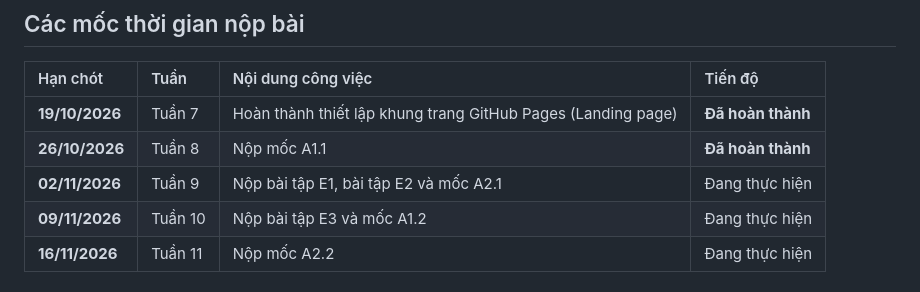
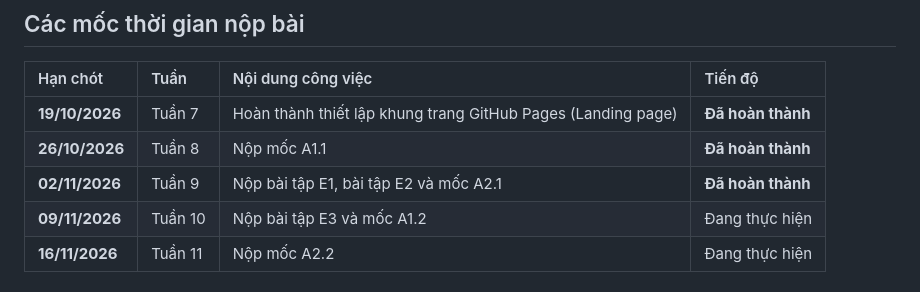
Before and after one commit to NguyenTranPhuoc/CO5085_Assignment, a Markdown page: README.md, the part around the change. Drawn GitHub-style.

Commit message:
Update progress status for A2.1 milestone in README

```diff
--- a/README.md
+++ b/README.md
@@ -34,7 +34,7 @@ CO5085_Assignment/
 | :--- | :--- | :--- | :--- |
 | **19/10/2026** | Tuần 7 | Hoàn thành thiết lập khung trang GitHub Pages (Landing page) | **Đã hoàn thành** |
 | **26/10/2026** | Tuần 8 | Nộp mốc A1.1 | **Đã hoàn thành** |
-| **02/11/2026** | Tuần 9 | Nộp bài tập E1, bài tập E2 và mốc A2.1 | Đang thực hiện |
+| **02/11/2026** | Tuần 9 | Nộp bài tập E1, bài tập E2 và mốc A2.1 | **Đã hoàn thành** |
 | **09/11/2026** | Tuần 10 | Nộp bài tập E3 và mốc A1.2| Đang thực hiện |
 | **16/11/2026** | Tuần 11 | Nộp mốc A2.2  | Đang thực hiện |
 
```
